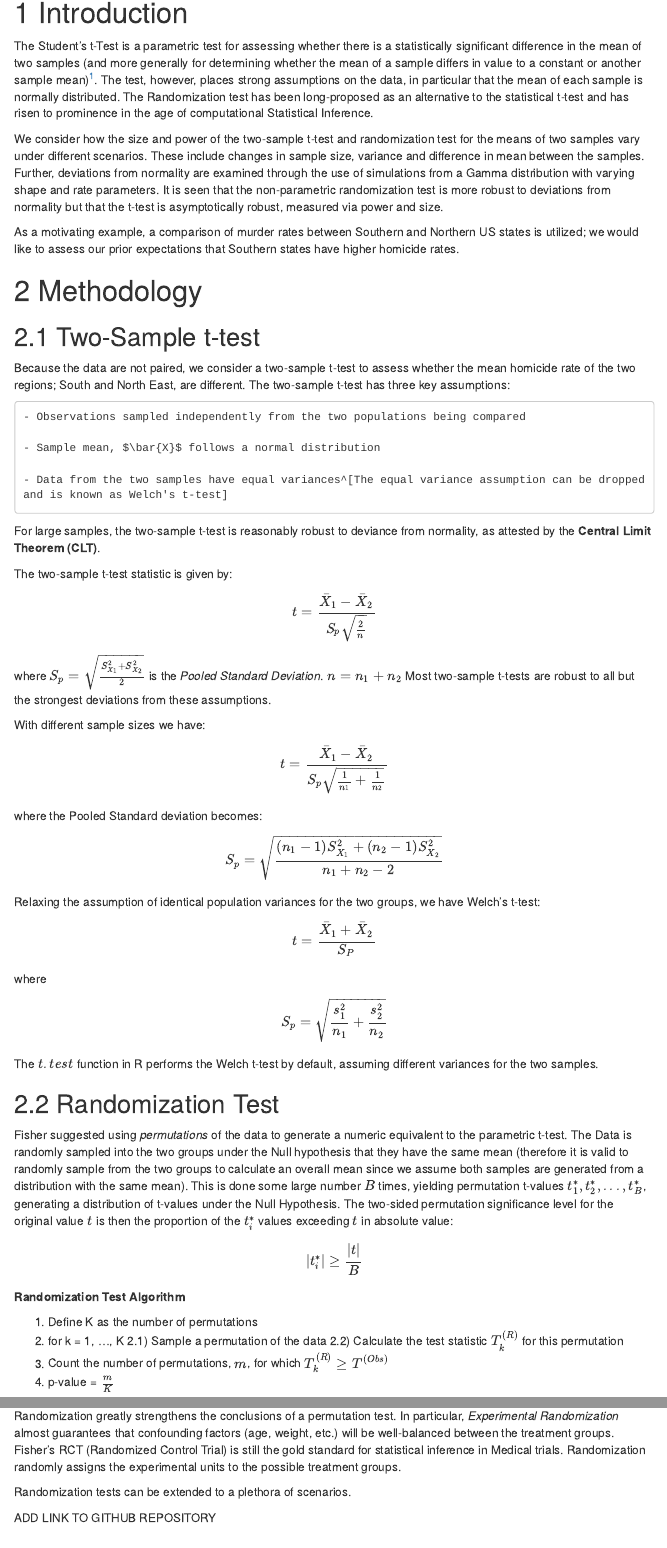
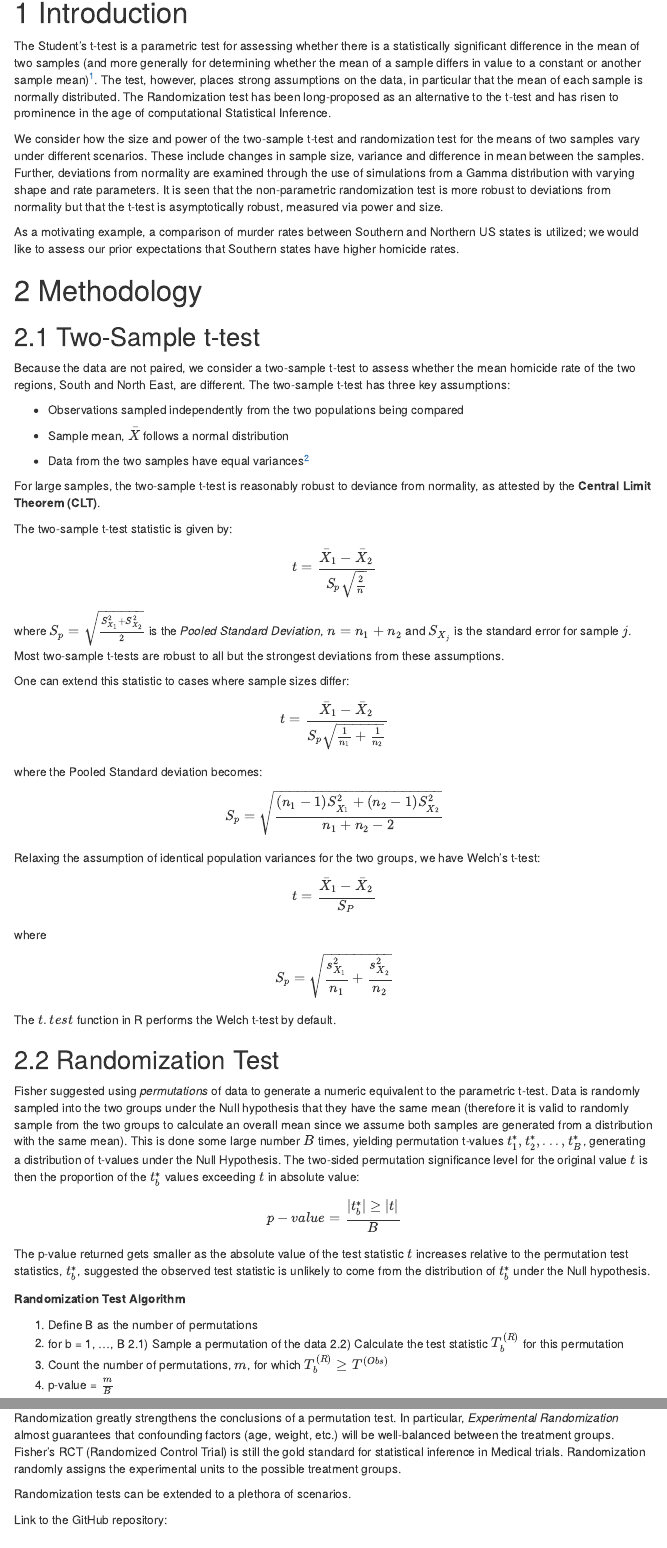
Before and after one commit to Domscruton/statistical-power-analysis, an R Markdown document (code/report.Rmd): the page in a window 1100 px wide, from 180 px down, and a second part further down, joined at a grey line. Rendered offline with R 4.5, knitr and Pandoc, with nearby package versions; some code elsewhere in the file could not run offline; menus at the side of the page are left out.

Commit message:
Updating discussion on t-test and Randomization test

```diff
--- a/code/report.Rmd
+++ b/code/report.Rmd
@@ -41,7 +41,7 @@ set.seed(cRandSeed)
 
 # 1 Introduction
 
-The Student's t-Test is a parametric test for assessing whether there is a statistically significant difference in the mean of two samples (and more generally for determining whether the mean of a sample differs in value to a constant or another sample mean)^[Student's t-test is used for inference when fitting parametric models such as the Gaussian Linear Model]. The test, however, places strong assumptions on the data, in particular that the mean of each sample is normally distributed. The Randomization test has been long-proposed as an alternative to the statistical t-test and has risen to prominence in the age of computational Statistical Inference.
+The Student's t-test is a parametric test for assessing whether there is a statistically significant difference in the mean of two samples (and more generally for determining whether the mean of a sample differs in value to a constant or another sample mean)^[Student's t-test is used for inference when fitting parametric models such as the Gaussian Linear Model]. The test, however, places strong assumptions on the data, in particular that the mean of each sample is normally distributed. The Randomization test has been long-proposed as an alternative to the t-test and has risen to prominence in the age of computational Statistical Inference.
 
 We consider how the size and power of the two-sample t-test and randomization test for the means of two samples vary under different scenarios. These include changes in sample size, variance and difference in mean between the samples. Further, deviations from normality are examined through the use of simulations from a Gamma distribution with varying shape and rate parameters. It is seen that the non-parametric randomization test is more robust to deviations from normality but that the t-test is asymptotically robust, measured via power and size.
 
@@ -52,13 +52,13 @@ As a motivating example, a comparison of murder rates between Southern and North
 
 ## 2.1 Two-Sample t-test
 
-Because the data are not paired, we consider a two-sample t-test to assess whether the mean homicide rate of the two regions; South and North East, are different. The two-sample t-test has three key assumptions:
+Because the data are not paired, we consider a two-sample t-test to assess whether the mean homicide rate of the two regions, South and North East, are different. The two-sample t-test has three key assumptions:
 
-	- Observations sampled independently from the two populations being compared
+* Observations sampled independently from the two populations being compared
 
-	- Sample mean, $\bar{X}$ follows a normal distribution
+* Sample mean, $\bar{X}$ follows a normal distribution
 
-	- Data from the two samples have equal variances^[The equal variance assumption can be dropped and is known as Welch's t-test]
+* Data from the two samples have equal variances^[The equal variance assumption can be dropped and is known as Welch's t-test]
 
 For large samples, the two-sample t-test is reasonably robust to deviance from normality, as attested by the __Central Limit Theorem (CLT)__.
 
@@ -66,9 +66,9 @@ The two-sample t-test statistic is given by:
 
 $$t = \frac{\bar{X}_1 - \bar{X}_2}{S_p \sqrt{\frac{2}{n}}}$$
 
-where $S_p = \sqrt{\frac{S_{X_1}^2 + S_{X_2}^2}{2}}$ is the _Pooled Standard Deviation_. $n = n_1 + n_2$ Most two-sample t-tests are robust to all but the strongest deviations from these assumptions.
+where $S_p = \sqrt{\frac{S_{X_1}^2 + S_{X_2}^2}{2}}$ is the _Pooled Standard Deviation_, $n = n_1 + n_2$ and $S_{X_j}$ is the standard error for sample $j$. Most two-sample t-tests are robust to all but the strongest deviations from these assumptions.
 
-With different sample sizes we have:
+One can extend this statistic to cases where sample sizes differ:
 
 $$t = \frac{\bar{X}_1 - \bar{X}_2}{S_p \sqrt{\frac{1}{n_1} + \frac{1}{n_2}}}$$
 
@@ -78,22 +78,28 @@ $$S_p = \sqrt{\frac{(n_1 - 1)S_{X_1}^2 + (n_2 - 1)S_{X_2}^2}{n_1 + n_2 - 2}}$$
 
 Relaxing the assumption of identical population variances for the two groups, we have Welch's t-test:
 
-$$t = \frac{\bar{X}_1 + \bar{X}_2}{S_P}$$
+$$t = \frac{\bar{X}_1 - \bar{X}_2}{S_P}$$
 
 where
 
-$$S_p = \sqrt{\frac{s_1^2}{n_1} + \frac{s_2^2}{n_2}}$$
+$$S_p = \sqrt{\frac{s_{X_1}^2}{n_1} + \frac{s_{X_2}^2}{n_2}}$$
 
-The $t.test$ function in R performs the Welch t-test by default, assuming different variances for the two samples.
+The $t.test$ function in R performs the Welch t-test by default.
+
 
 ## 2.2 Randomization Test
 
-Fisher suggested using _permutations_ of the data to generate a numeric equivalent to the parametric t-test. The Data is randomly sampled into the two groups under the Null hypothesis that they have the same mean (therefore it is valid to randomly sample from the two groups to calculate an overall mean since we assume both samples are generated from a distribution with the same mean). This is done some large number $B$ times, yielding permutation t-values $t_1^*, t_2^*, ..., t_B^*$, generating a distribution of t-values under the Null Hypothesis. The two-sided permutation significance level for the original value $t$ is then the proportion of the $t_i^*$ values exceeding $t$ in absolute value:
+Fisher suggested using _permutations_ of data to generate a numeric equivalent to the parametric t-test. Data is randomly sampled into the two groups under the Null hypothesis that they have the same mean (therefore it is valid to randomly sample from the two groups to calculate an overall mean since we assume both samples are generated from a distribution with the same mean). This is done some large number $B$ times, yielding permutation t-values $t_1^*, t_2^*, ..., t_B^*$, generating a distribution of t-values under the Null Hypothesis. The two-sided permutation significance level for the original value $t$ is then the proportion of the $t_b^*$ values exceeding $t$ in absolute value:
 
-$$|t_i^*| \geq \frac{|t|}{B}$$
+$$p-value = \frac{|t_b^*| \geq |t|}{B}$$
+
+The p-value returned gets smaller as the absolute value of the test statistic $t$ increases relative to the permutation test statistics, $t_b^*$, suggested the observed test statistic is unlikely to come from the distribution of $t_b^*$ under the Null hypothesis.
 
 __Randomization Test Algorithm__
 
-1) Define K as the number of permutations
-2) for k = 1, ..., K
+1) Define B as the number of permutations
+2) for b = 1, ..., B
   2.1) Sample a permutation of the data
+  2.2) Calculate the test statistic $T_b^{(R)}$ for this permutation
+3) Count the number of permutations, $m$, for which $T_b^{(R)} \geq T^{(Obs)}$
+4) p-value = $\frac{m}{B}$
@@ -386,7 +389,7 @@ Randomization greatly strengthens the conclusions of a permutation test. In part
 
 Randomization tests can be extended to a plethora of scenarios.
 
-ADD LINK TO GITHUB REPOSITORY
+Link to the GitHub repository:
 
 
 # 4 Conclusion
```
Also changed, not shown: code/report.Rmd (3 more changed lines).
